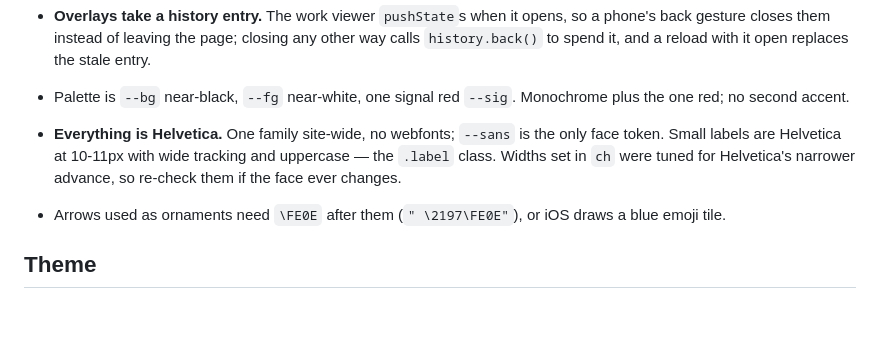
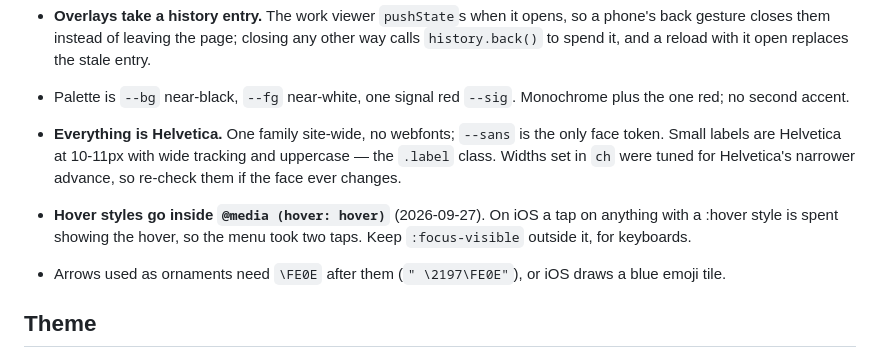
Before and after one commit to polyconic/visuospatials, a Markdown page: CLAUDE.md, the part around the change. Drawn GitHub-style; blank space fills up the shorter version.

Commit message:
Note: hover styles only for devices that hover

```diff
--- a/CLAUDE.md
+++ b/CLAUDE.md
@@ -234,6 +234,9 @@ The link pads its box vertically (`padding: 0.4em 0`) so it's an easy target on
   uppercase — the `.label` class. Widths set in `ch`
   were tuned for Helvetica's narrower advance, so re-check them if the face
   ever changes.
+- **Hover styles go inside `@media (hover: hover)`** (2026-09-27). On iOS a tap
+  on anything with a :hover style is spent showing the hover, so the menu
+  took two taps. Keep `:focus-visible` outside it, for keyboards.
 - Arrows used as ornaments need `\FE0E` after them (`" \2197\FE0E"`), or iOS
   draws a blue emoji tile.
 ## Theme
```
